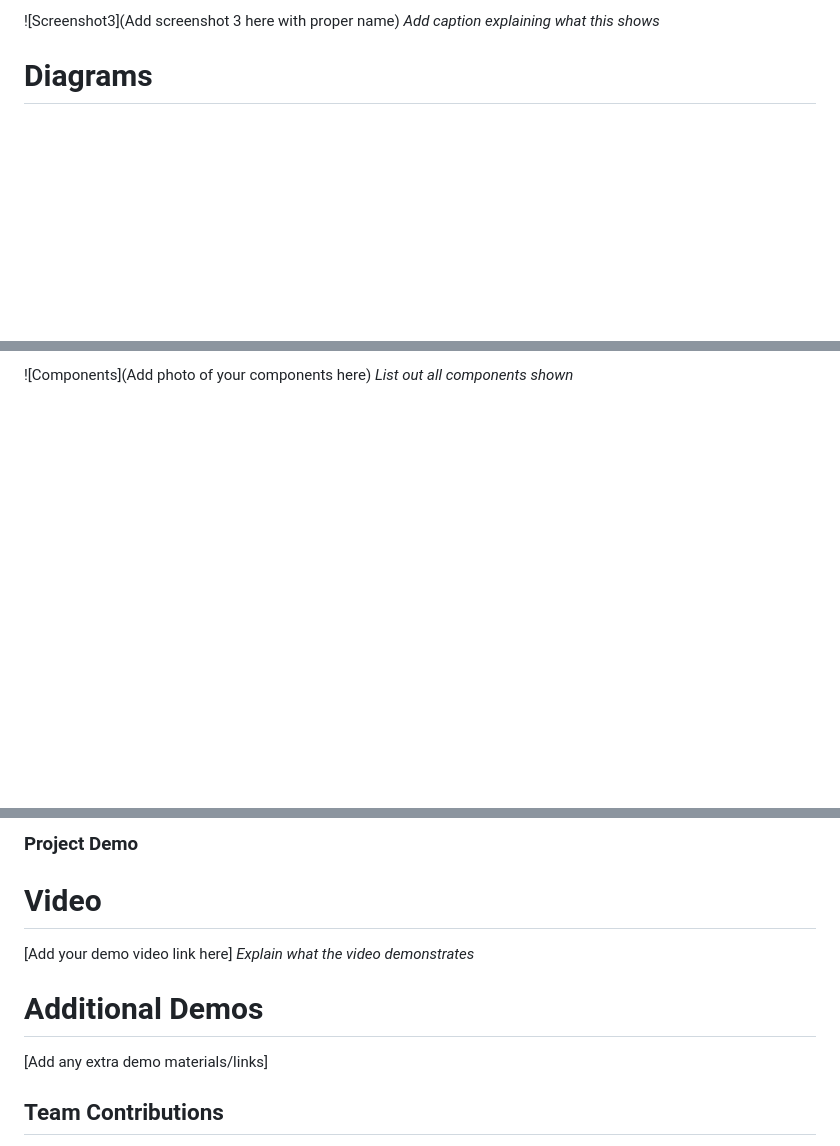
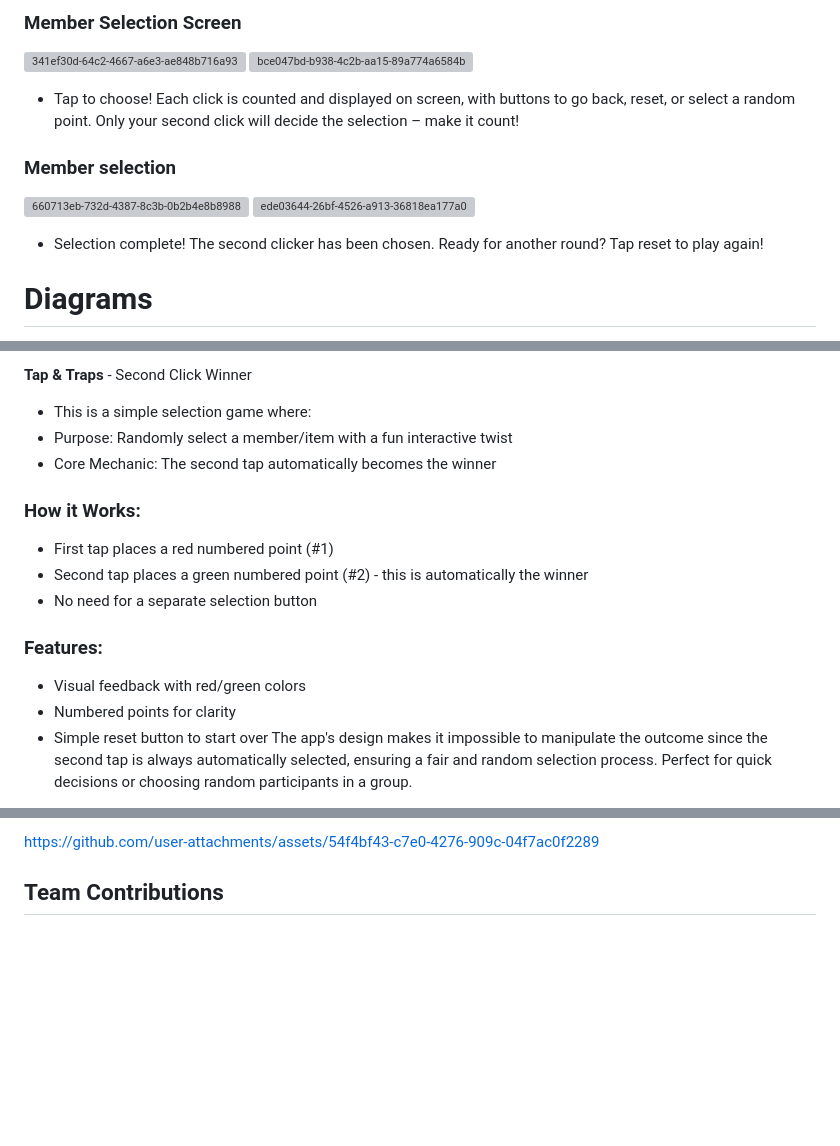
Before and after one commit to Jerald-Joyson/useless_project_temp, a Markdown page: README.md, 3 parts joined by grey strips. Drawn GitHub-style; blank space fills up the shorter version; grey boxes are pictures that could not be loaded.

```diff
--- a/README.md
+++ b/README.md
@@ -94,6 +93,17 @@ _Add caption explaining what this shows_
 
-![Screenshot3](Add screenshot 3 here with proper name)
-_Add caption explaining what this shows_
+### Member Selection Screen
+
+![341ef30d-64c2-4667-a6e3-ae848b716a93](https://github.com/user-attachments/assets/a0cebfb0-d6b4-4687-aba3-7e18356ef78e)
+![bce047bd-b938-4c2b-aa15-89a774a6584b](https://github.com/user-attachments/assets/4ba85001-abad-4d6e-9b5a-08ffd7280617)
+
+- Tap to choose! Each click is counted and displayed on screen, with buttons to go back, reset, or select a random point. Only your second click will decide the selection – make it count!
+
+### Member selection
+
+![660713eb-732d-4387-8c3b-0b2b4e8b8988](https://github.com/user-attachments/assets/60e1d1a8-891f-4235-bf77-715aa9608916)
+![ede03644-26bf-4526-a913-36818ea177a0](https://github.com/user-attachments/assets/5acbb644-16c4-431c-b791-a935fbf9683c)
+
+- Selection complete! The second clicker has been chosen. Ready for another round? Tap reset to play again!
 
 # Diagrams
 
@@ -104,4 +113,15 @@ _Add caption explaining your workflow_
 
-![Components](Add photo of your components here)
-_List out all components shown_
+**Tap & Traps** - Second Click Winner
+- This is a simple selection game where:
+- Purpose: Randomly select a member/item with a fun interactive twist
+- Core Mechanic: The second tap automatically becomes the winner
+### How it Works:
+- First tap places a red numbered point (#1)
+- Second tap places a green numbered point (#2) - this is automatically the winner
+- No need for a separate selection button
+### Features:
+- Visual feedback with red/green colors
+- Numbered points for clarity
+- Simple reset button to start over
+  The app's design makes it impossible to manipulate the outcome since the second tap is always automatically selected, ensuring a fair and random selection process. Perfect for quick decisions or choosing random participants in a group.
 
@@ -113,14 +131,6 @@ _Explain the final build_
 
-### Project Demo
+https://github.com/user-attachments/assets/54f4bf43-c7e0-4276-909c-04f7ac0f2289
 
-# Video
-
-[Add your demo video link here]
-_Explain what the video demonstrates_
-
-# Additional Demos
-
-[Add any extra demo materials/links]
 
 ## Team Contributions
 
```
Also changed, not shown: other parts of README.md (+10 -14 lines).
